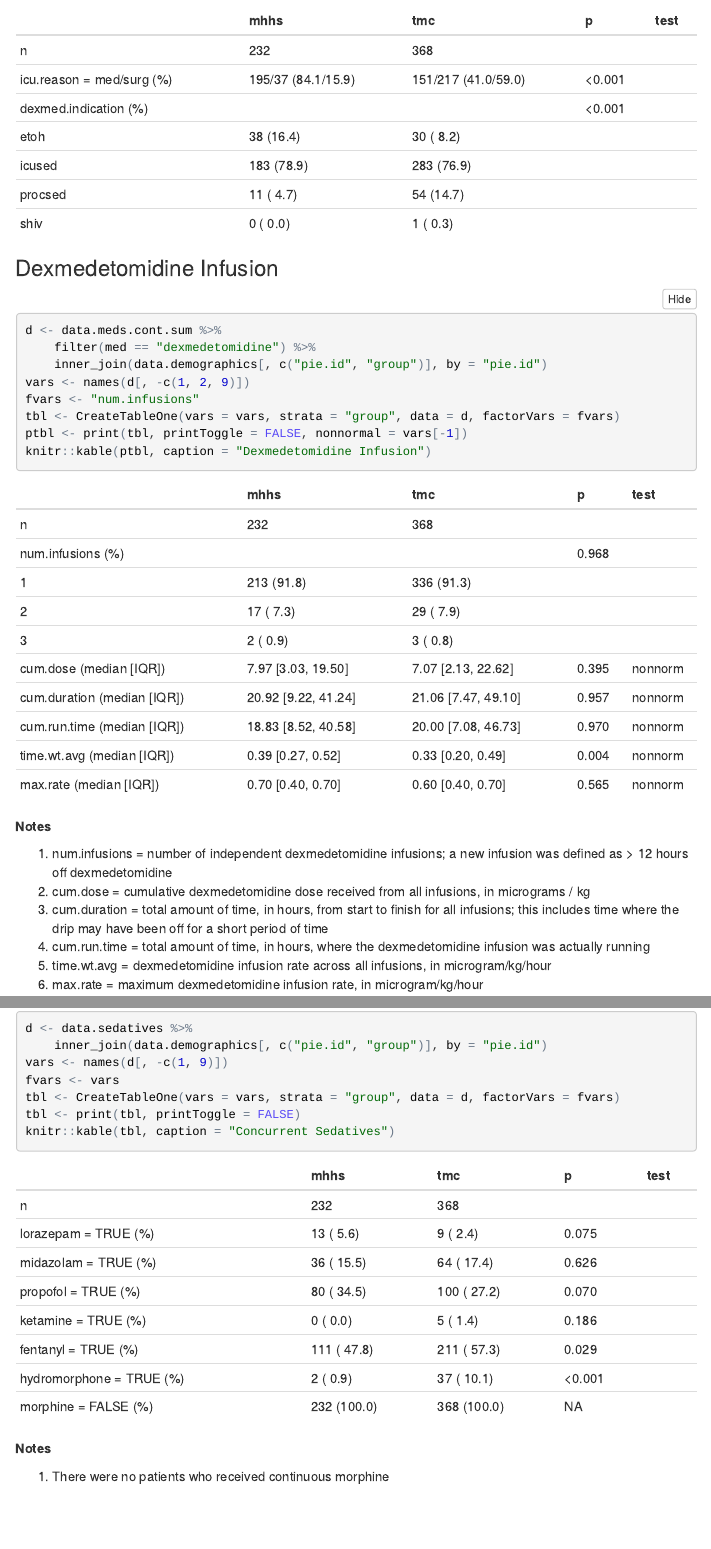
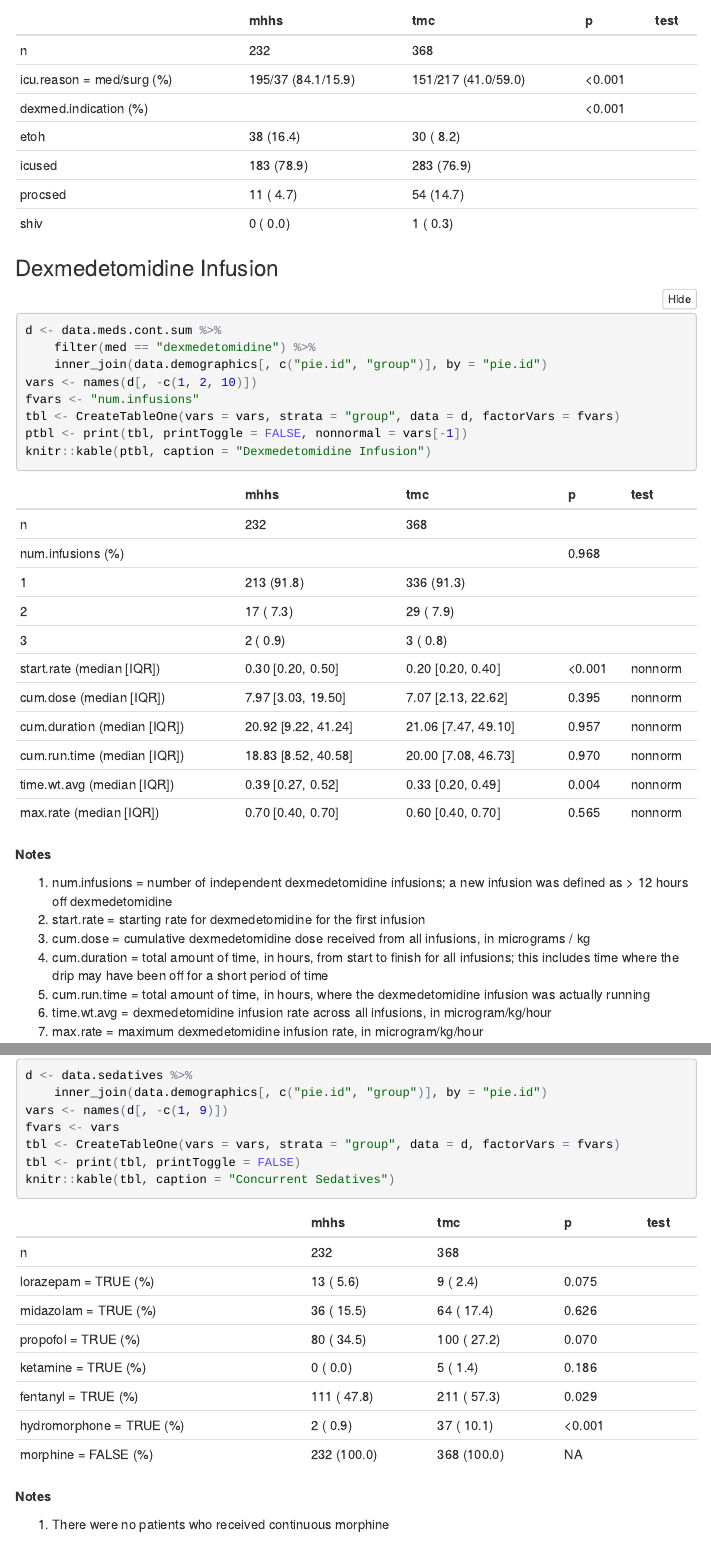
Before and after one commit to bgulbis/Dexmedetomidine_MUE_2015_2016, an R Markdown document (analysis.Rmd): the page in a window 1100 px wide, from 3260 px down, and a second part further down, joined at a grey line. The pictures show the output file analysis.nb.html that the author committed with the source, opened offline; folded parts are opened; menus at the side of the page are left out.

Commit message:
report starting dexmed rate

```diff
--- a/analysis.Rmd
+++ b/analysis.Rmd
@@ -118,7 +118,7 @@ d <- data.meds.cont.sum %>%
     filter(med == "dexmedetomidine") %>%
     inner_join(data.demographics[, c("pie.id", "group")], by = "pie.id")
 
-vars <- names(d[, -c(1, 2, 9)])
+vars <- names(d[, -c(1, 2, 10)])
 fvars <- "num.infusions"
 
 tbl <- CreateTableOne(vars = vars, strata = "group", data = d, factorVars = fvars)
@@ -130,6 +130,7 @@ knitr::kable(ptbl, caption = "Dexmedetomidine Infusion")
 **Notes**
 
 1. num.infusions = number of independent dexmedetomidine infusions; a new infusion was defined as > 12 hours off dexmedetomidine
+1. start.rate = starting rate for dexmedetomidine for the first infusion
 1. cum.dose = cumulative dexmedetomidine dose received from all infusions, in micrograms / kg
 1. cum.duration = total amount of time, in hours, from start to finish for all infusions; this includes time where the drip may have been off for a short period of time
 1. cum.run.time = total amount of time, in hours, where the dexmedetomidine infusion was actually running
```
Also changed, not shown: 3-tidy.R (+2 -0 lines), analysis.nb.html.
